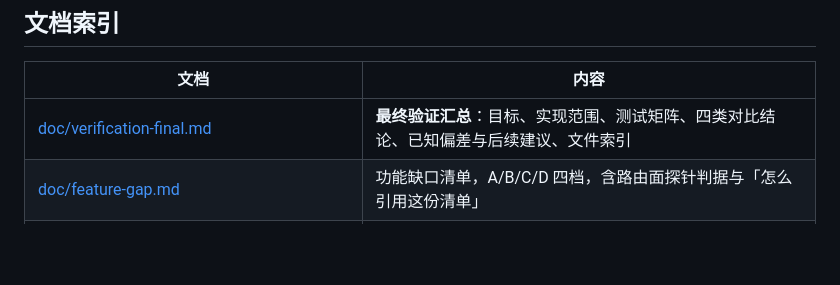
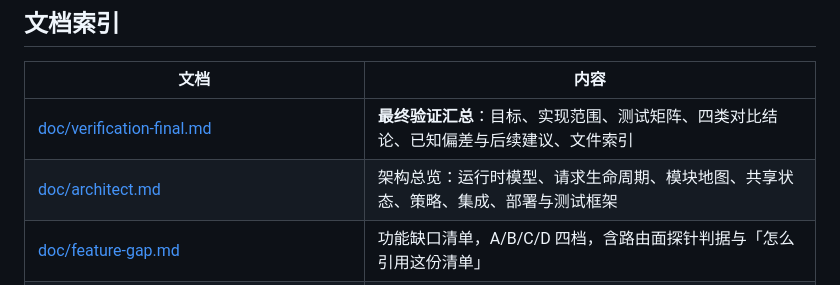
Before and after one commit to yorkane/lua-router, a Markdown page: README.md, the part around the change. GitHub-like rendering; blank space fills up the shorter version.

Commit message:
docs: add architect.md - system architecture and code framework overview

```diff
--- a/README.md
+++ b/README.md
@@ -507,6 +507,7 @@ grep -rn 'require "resty.luarouter.<模块>"' lualib/resty/luarouter/router.lua
 | 文档 | 内容 |
 |---|---|
 | [doc/verification-final.md](doc/verification-final.md) | **最终验证汇总**：目标、实现范围、测试矩阵、四类对比结论、已知偏差与后续建议、文件索引 |
+| [doc/architect.md](doc/architect.md) | 架构总览：运行时模型、请求生命周期、模块地图、共享状态、策略、集成、部署与测试框架 |
 | [doc/feature-gap.md](doc/feature-gap.md) | 功能缺口清单，A/B/C/D 四档，含路由面探针判据与「怎么引用这份清单」 |
 | [doc/todo-deferred.md](doc/todo-deferred.md) | TODO / Deferred 档（MCP、wasm、Postgres/Oracle history）的唯一口径 |
 | [doc/impl-core.md](doc/impl-core.md) / [impl-policies.md](doc/impl-policies.md) / [impl-hash.md](doc/impl-hash.md) / [impl-ui.md](doc/impl-ui.md) / [impl-tests.md](doc/impl-tests.md) | 第一波实现说明：推理/控制/公开面、8 策略与基数树、BLAKE3 与两个 hash 策略、`/_ui` 与 props、契约套件 |
```
Also changed, not shown: doc/architect.md (added, +273 -0 lines).
